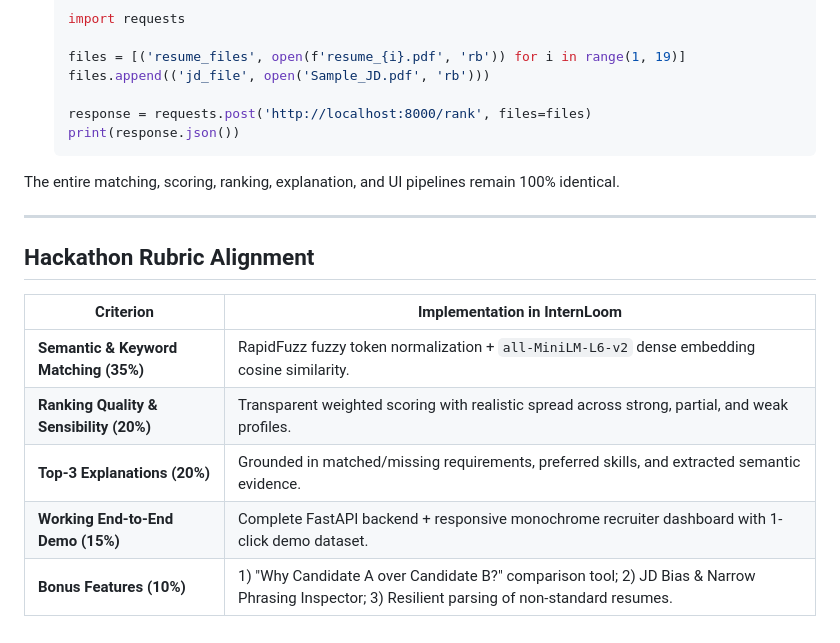
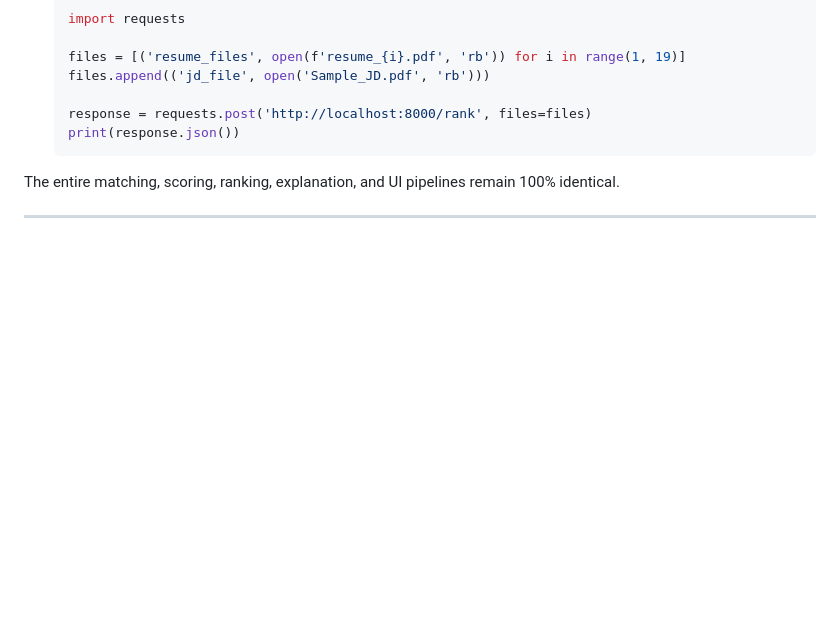
Before and after one commit to shreshta777/smart_select, a Markdown page: README.md, the part around the change. Drawn GitHub-style; blank space fills up the shorter version.

```diff
--- a/README.md
+++ b/README.md
@@ -185,13 +185,3 @@ When the final hackathon dataset is provided:
 The entire matching, scoring, ranking, explanation, and UI pipelines remain 100% identical.
 
 ---
-
-## Hackathon Rubric Alignment
-
-| Criterion | Implementation in InternLoom |
-|-----------|------------------------------|
-| **Semantic & Keyword Matching (35%)** | RapidFuzz fuzzy token normalization + `all-MiniLM-L6-v2` dense embedding cosine similarity. |
-| **Ranking Quality & Sensibility (20%)** | Transparent weighted scoring with realistic spread across strong, partial, and weak profiles. |
-| **Top-3 Explanations (20%)** | Grounded in matched/missing requirements, preferred skills, and extracted semantic evidence. |
-| **Working End-to-End Demo (15%)** | Complete FastAPI backend + responsive monochrome recruiter dashboard with 1-click demo dataset. |
-| **Bonus Features (10%)** | 1) "Why Candidate A over Candidate B?" comparison tool; 2) JD Bias & Narrow Phrasing Inspector; 3) Resilient parsing of non-standard resumes. |
```
